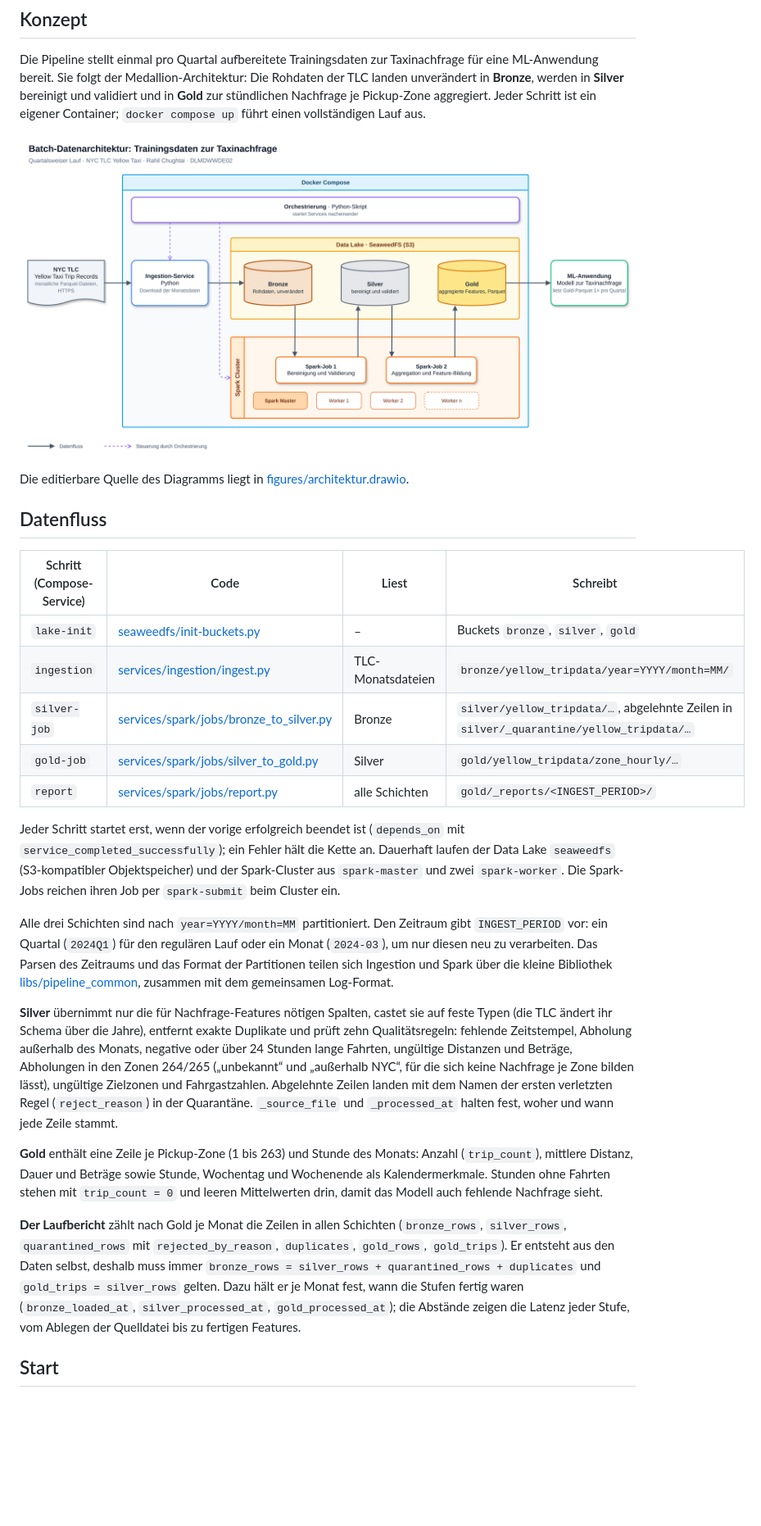
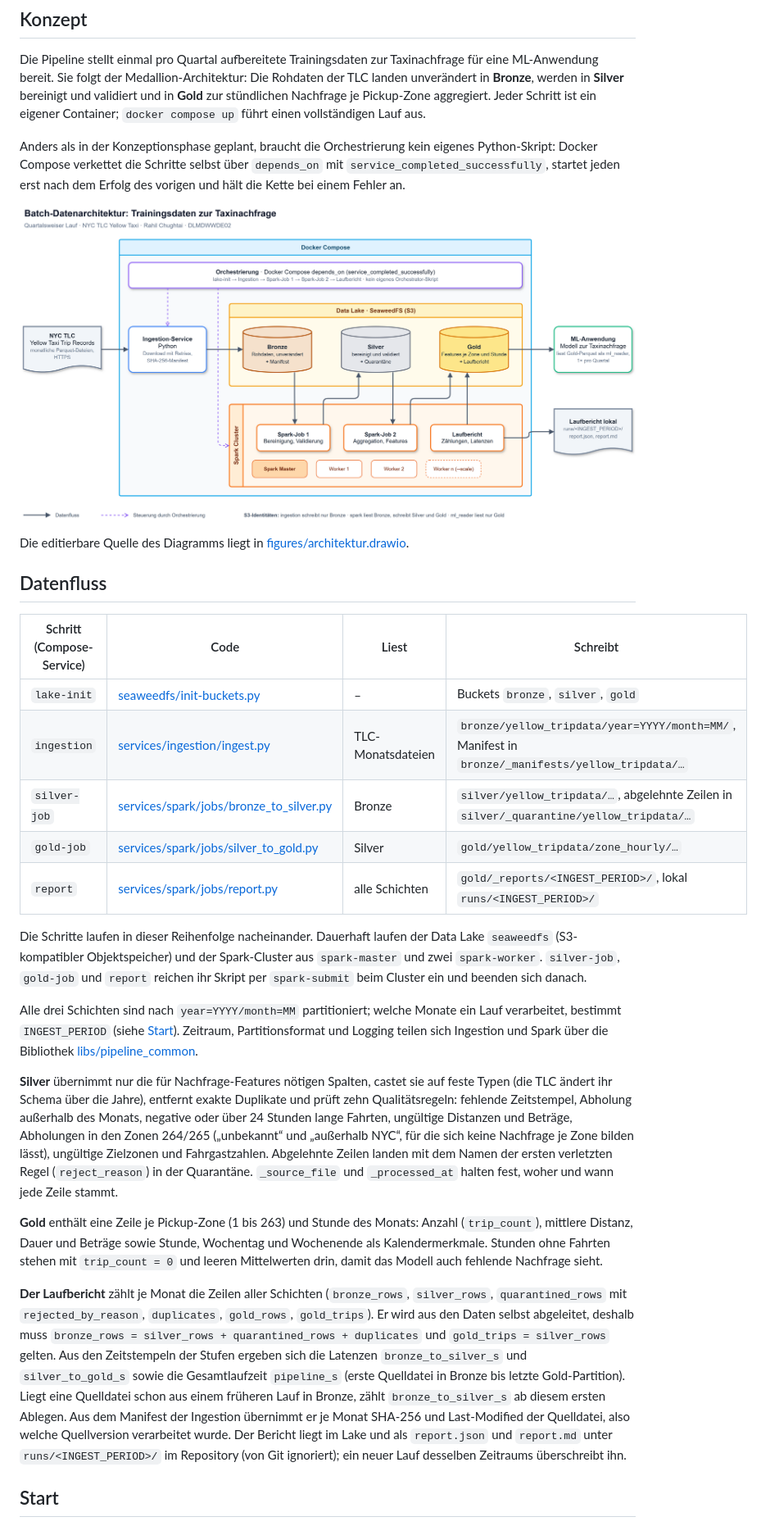
Before and after one commit to rahilchughtai/DataEngineerProjekt, a Markdown page: README.md, the part around one of its changes. Shown at 82% size. GitHub-like rendering; pictures changed too: figures/architektur.png; blank space fills up the shorter version.

Commit message:
add runs report

```diff
--- a/README.md
+++ b/README.md
@@ -16,6 +16,11 @@ in **Bronze**, werden in **Silver** bereinigt und validiert und in **Gold** zur
 Nachfrage je Pickup-Zone aggregiert. Jeder Schritt ist ein eigener Container; `docker compose up`
 führt einen vollständigen Lauf aus.
 
+Anders als in der Konzeptionsphase geplant, braucht die Orchestrierung kein eigenes Python-Skript:
+Docker Compose verkettet die Schritte selbst über `depends_on` mit
+`service_completed_successfully`, startet jeden erst nach dem Erfolg des vorigen und hält die
+Kette bei einem Fehler an.
+
 ![Architekturdiagramm der Batch-Pipeline](figures/architektur.png)
 
 Die editierbare Quelle des Diagramms liegt in [figures/architektur.drawio](figures/architektur.drawio).
@@ -25,20 +30,19 @@ Die editierbare Quelle des Diagramms liegt in [figures/architektur.drawio](figur
 | Schritt (Compose-Service) | Code | Liest | Schreibt |
 |---|---|---|---|
 | `lake-init` | [seaweedfs/init-buckets.py](seaweedfs/init-buckets.py) | – | Buckets `bronze`, `silver`, `gold` |
-| `ingestion` | [services/ingestion/ingest.py](services/ingestion/ingest.py) | TLC-Monatsdateien | `bronze/yellow_tripdata/year=YYYY/month=MM/` |
+| `ingestion` | [services/ingestion/ingest.py](services/ingestion/ingest.py) | TLC-Monatsdateien | `bronze/yellow_tripdata/year=YYYY/month=MM/`, Manifest in `bronze/_manifests/yellow_tripdata/…` |
 | `silver-job` | [services/spark/jobs/bronze_to_silver.py](services/spark/jobs/bronze_to_silver.py) | Bronze | `silver/yellow_tripdata/…`, abgelehnte Zeilen in `silver/_quarantine/yellow_tripdata/…` |
 | `gold-job` | [services/spark/jobs/silver_to_gold.py](services/spark/jobs/silver_to_gold.py) | Silver | `gold/yellow_tripdata/zone_hourly/…` |
-| `report` | [services/spark/jobs/report.py](services/spark/jobs/report.py) | alle Schichten | `gold/_reports/<INGEST_PERIOD>/` |
+| `report` | [services/spark/jobs/report.py](services/spark/jobs/report.py) | alle Schichten | `gold/_reports/<INGEST_PERIOD>/`, lokal `runs/<INGEST_PERIOD>/` |
 
-Jeder Schritt startet erst, wenn der vorige erfolgreich beendet ist (`depends_on` mit
-`service_completed_successfully`); ein Fehler hält die Kette an. Dauerhaft laufen der Data Lake
+Die Schritte laufen in dieser Reihenfolge nacheinander. Dauerhaft laufen der Data Lake
 `seaweedfs` (S3-kompatibler Objektspeicher) und der Spark-Cluster aus `spark-master` und zwei
-`spark-worker`. Die Spark-Jobs reichen ihren Job per `spark-submit` beim Cluster ein.
+`spark-worker`. `silver-job`, `gold-job` und `report` reichen ihr Skript per `spark-submit` beim
+Cluster ein und beenden sich danach.
 
-Alle drei Schichten sind nach `year=YYYY/month=MM` partitioniert. Den Zeitraum gibt
-`INGEST_PERIOD` vor: ein Quartal (`2024Q1`) für den regulären Lauf oder ein Monat (`2024-03`), um
-nur diesen neu zu verarbeiten. Das Parsen des Zeitraums und das Format der Partitionen teilen sich
-Ingestion und Spark über die kleine Bibliothek [libs/pipeline_common](libs/pipeline_common/src/pipeline_common), zusammen mit dem gemeinsamen Log-Format.
+Alle drei Schichten sind nach `year=YYYY/month=MM` partitioniert; welche Monate ein Lauf
+verarbeitet, bestimmt `INGEST_PERIOD` (siehe [Start](#start)). Zeitraum, Partitionsformat und Logging teilen sich Ingestion und
+Spark über die Bibliothek [libs/pipeline_common](libs/pipeline_common/src/pipeline_common).
 
 **Silver** übernimmt nur die für Nachfrage-Features nötigen Spalten, castet sie auf feste Typen
 (die TLC ändert ihr Schema über die Jahre), entfernt exakte Duplikate und prüft zehn
@@ -54,13 +58,17 @@ wann jede Zeile stammt.
 Kalendermerkmale. Stunden ohne Fahrten stehen mit `trip_count = 0` und leeren Mittelwerten drin,
 damit das Modell auch fehlende Nachfrage sieht.
 
-**Der Laufbericht** zählt nach Gold je Monat die Zeilen in allen Schichten (`bronze_rows`,
-`silver_rows`, `quarantined_rows` mit `rejected_by_reason`, `duplicates`, `gold_rows`,
-`gold_trips`). Er entsteht aus den Daten selbst, deshalb muss immer
-`bronze_rows = silver_rows + quarantined_rows + duplicates` und `gold_trips = silver_rows` gelten.
-Dazu hält er je Monat fest, wann die Stufen fertig waren (`bronze_loaded_at`,
-`silver_processed_at`, `gold_processed_at`); die Abstände zeigen die Latenz jeder Stufe, vom
-Ablegen der Quelldatei bis zu fertigen Features.
+**Der Laufbericht** zählt je Monat die Zeilen aller Schichten (`bronze_rows`, `silver_rows`,
+`quarantined_rows` mit `rejected_by_reason`, `duplicates`, `gold_rows`, `gold_trips`). Er wird aus
+den Daten selbst abgeleitet, deshalb muss `bronze_rows = silver_rows + quarantined_rows +
+duplicates` und `gold_trips = silver_rows` gelten. Aus den Zeitstempeln der Stufen ergeben sich die
+Latenzen `bronze_to_silver_s` und `silver_to_gold_s` sowie die Gesamtlaufzeit `pipeline_s` (erste
+Quelldatei in Bronze bis letzte Gold-Partition). Liegt eine Quelldatei schon aus einem früheren
+Lauf in Bronze, zählt `bronze_to_silver_s` ab diesem ersten Ablegen. Aus dem Manifest der
+Ingestion übernimmt er je Monat SHA-256 und Last-Modified der Quelldatei, also welche
+Quellversion verarbeitet wurde. Der Bericht liegt im Lake und
+als `report.json` und `report.md` unter `runs/<INGEST_PERIOD>/` im Repository (von Git ignoriert);
+ein neuer Lauf desselben Zeitraums überschreibt ihn.
 
 ## Start
 
```
Also changed, not shown: other parts of README.md (+49 -35 lines), graphify-out/GRAPH_REPORT.md (deleted, +0 -205 lines), img/admin.png (added), img/spark.png (added), ml_reader/example_output.png (added), ml_reader/screenshot.png (added), 12 other files.
